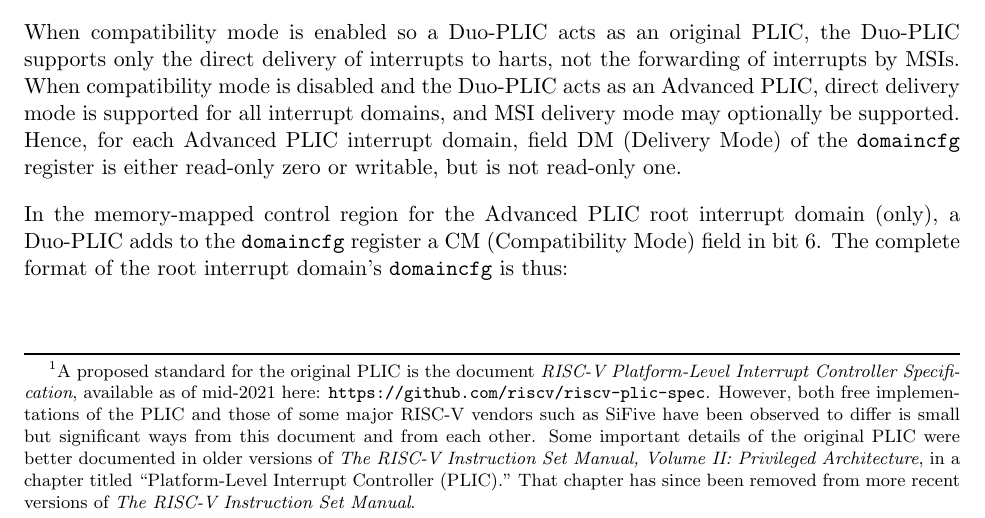
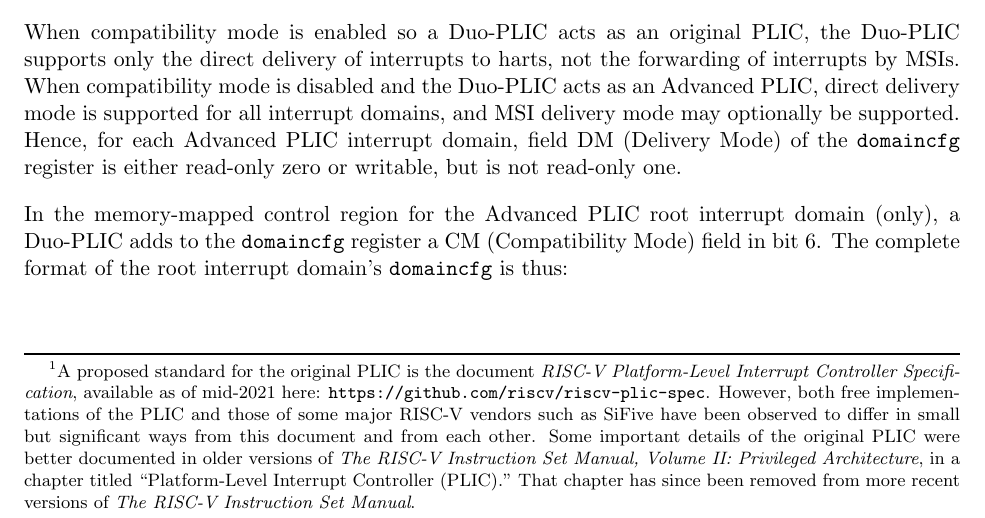
Before and after one commit to riscv/riscv-aia, a LaTeX thesis (doc/src/riscv-interrupts.tex, which reads doc/src/DuoPLIC.tex): part of page 61 of 102, cut so that both start at the same text. Compiled offline with pdfLaTeX.

Commit message:
Another typo

```diff
--- a/doc/src/DuoPLIC.tex
+++ b/doc/src/DuoPLIC.tex
@@ -18,7 +18,7 @@ A proposed standard for the original PLIC is the document
 available as of mid-2021 here:
 \z{https://github.com/{\allowbreak}riscv/{\allowbreak}riscv-plic-spec}.
 However, both free implementations of the PLIC and those of some major
-{\RISCV} vendors such as SiFive have been observed to differ is small
+{\RISCV} vendors such as SiFive have been observed to differ in small
 but significant ways from this document and from each other.
 Some important details of the original PLIC were better documented in
 older versions of
```
